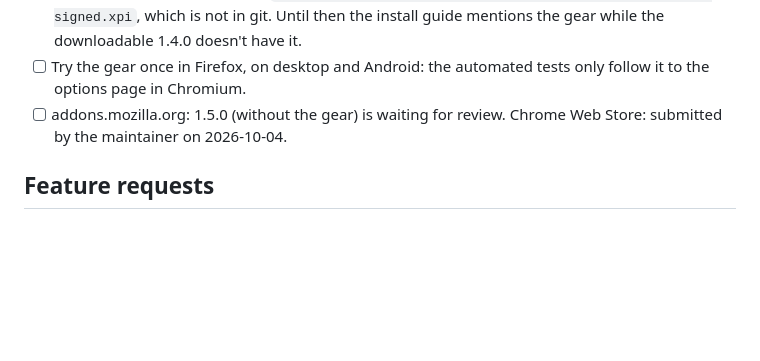
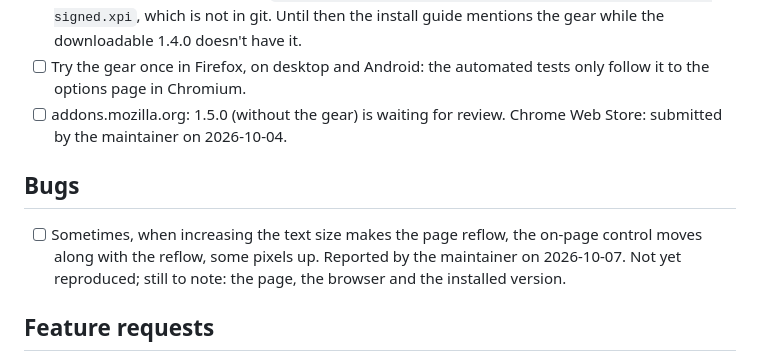
Before and after one commit to narve/text-size-adjuster, a Markdown page: TODO.md, the part around the change. Drawn GitHub-style; blank space fills up the shorter version.

Commit message:
TODO: bug, the on-page control moves up when the page reflows
Co-Authored-By: Claude Opus 5.5 <noreply@anthropic.com>

```diff
--- a/TODO.md
+++ b/TODO.md
@@ -17,6 +17,13 @@ including the ones already fixed.
       only follow it to the options page in Chromium.
 - [ ] addons.mozilla.org: 1.5.0 (without the gear) is waiting for review. Chrome
       Web Store: submitted by the maintainer on 2026-10-04.
+
+## Bugs
+
+- [ ] Sometimes, when increasing the text size makes the page reflow, the
+      on-page control moves along with the reflow, some pixels up. Reported by
+      the maintainer on 2026-10-07. Not yet reproduced; still to note: the page,
+      the browser and the installed version.
 
 ## Feature requests
 
```
